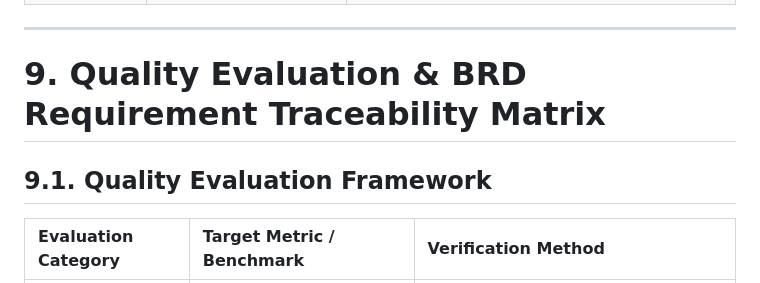
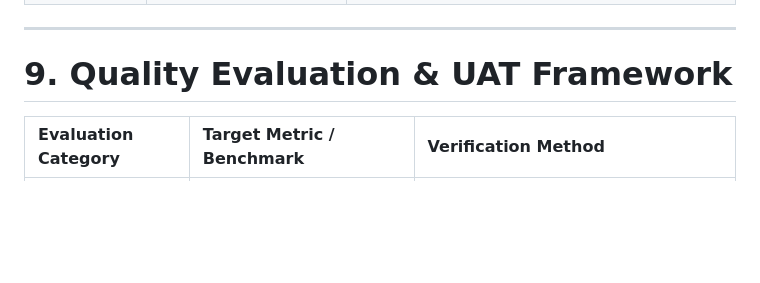
Before and after one commit to welkinwalker/elevate-bj-g4, a Markdown page: SDD.md, the part around one of its changes. Rendered like a GitHub page; blank space fills up the shorter version.

Commit message:
Revert Section 9 title to Quality Evaluation & UAT Framework

```diff
--- a/SDD.md
+++ b/SDD.md
@@ -372,9 +372,7 @@ gantt
 
 ---
 
-# **9. Quality Evaluation & BRD Requirement Traceability Matrix**
-
-## **9.1. Quality Evaluation Framework**
+# **9. Quality Evaluation & UAT Framework**
 
 | Evaluation Category | Target Metric / Benchmark | Verification Method |
 | :--- | :--- | :--- |
```
Also changed, not shown: other parts of SDD.md (+0 -42 lines).
